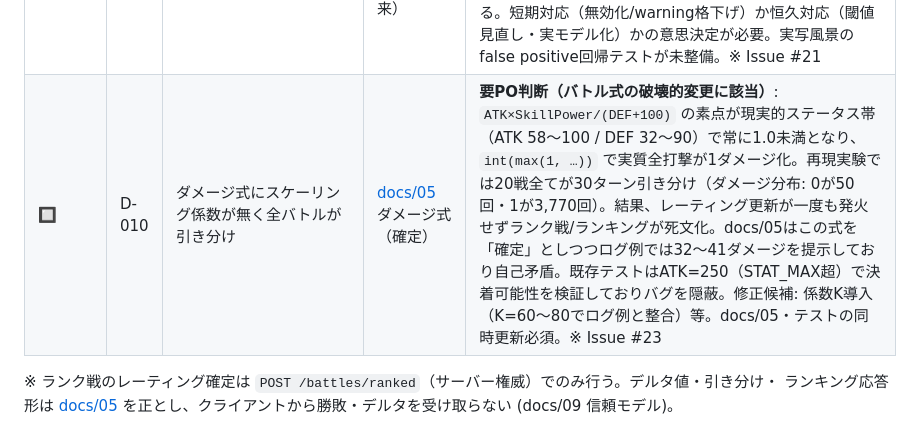
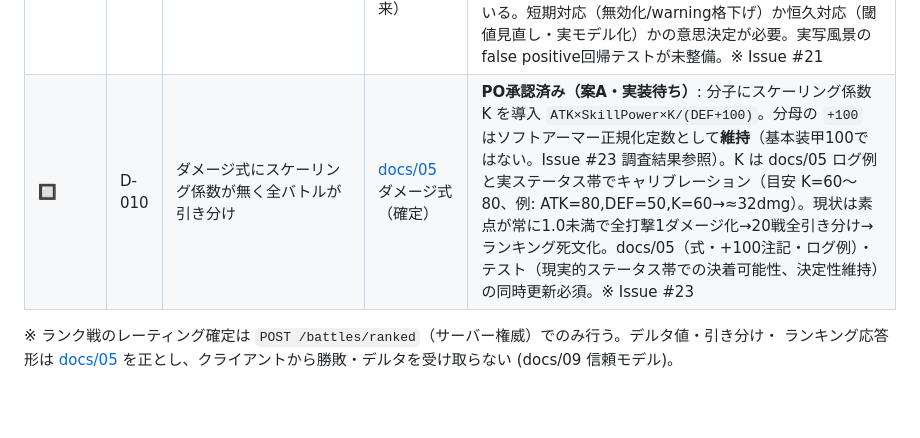
Before and after one commit to hawkymisc/photo-mecha-battle, a Markdown page: PLAN.md, the part around the change. GitHub-like rendering; blank space fills up the shorter version.

Commit message:
docs: D-010の修正方針をPO承認済み(案A)に更新
Issue #23 に +100 の設計意図調査と案A採用を追記したのに合わせ、
PLAN.md の D-010 を「要PO判断」から「PO承認済み・実装待ち」に更新。

Co-authored-by: Cursor <cursoragent@cursor.com>

```diff
--- a/PLAN.md
+++ b/PLAN.md
@@ -56,7 +56,7 @@ D-002 はバトルバランス検証の前提。D-003 はクライアントの
 | ✅ | D-007 | ランク戦 seed のサーバー生成 | [docs/09](docs/09_lightweight_server_architecture.md) 信頼モデル | `POST /battles/ranked` はクライアント送信 seed を無視し（後方互換のため 400 にはしない）、`GameStore.generate_battle_seed`（`secrets.randbits`）でサーバーが生成した seed を `battles.seed` に保存する。レスポンスの `seed` は演出再生用に返却。エンジン直呼びの再現性テストは維持（[`tests/test_battle.py`](tests/test_battle.py)）。※ Issue #5 |
 | ✅ | D-008 | `GET /battles/{id}` の参照権限 | [docs/07](docs/07_platform_and_system.md) 所有権 | 対戦当事者 (player_a / player_b) のみ参照可、未認証は 401、第三者は 403。CPU 戦は player_a のみ。所有者のないデモ戦（`POST /battles`）は認証済みなら誰でも閲覧可。認可テストをマトリクスで追加（[`tests/test_phase2.py`](tests/test_phase2.py)）。副次修正: `X-User-Token` 欠落時のレスポンスを 422→401 に統一（docs/07 API 共通規約）。※ Issue #6 |
 | 🔲 | D-009 | 顔検出ヒューリスティックが風景写真を誤検出 | [docs/02](docs/02_photo_object_extraction.md) 顔・個人情報検出（本来 🔲 将来） | **要トリアージ**: `detect_face_like_region`（[`vision/analysis.py`](src/photo_mecha_battle/vision/analysis.py)）の肌色ヒューリスティックが、暖色系の自然テクスチャ（砂浜・木材・紅葉・夕焼け等）を高頻度で誤検出し撮影を`blocked`にする。決定的判定のため`action:"recapture"`案内も無意味。docs/02では本来MVP範囲外（β公開前必須）の項目が既に有効化されている。短期対応（無効化/warning格下げ）か恒久対応（閾値見直し・実モデル化）かの意思決定が必要。実写風景のfalse positive回帰テストが未整備。※ Issue #21 |
-| 🔲 | D-010 | ダメージ式にスケーリング係数が無く全バトルが引き分け | [docs/05](docs/05_team_and_battle.md) ダメージ式（確定）| **要PO判断（バトル式の破壊的変更に該当）**: `ATK×SkillPower/(DEF+100)` の素点が現実的ステータス帯（ATK 58〜100 / DEF 32〜90）で常に1.0未満となり、`int(max(1, …))` で実質全打撃が1ダメージ化。再現実験では20戦全てが30ターン引き分け（ダメージ分布: 0が50回・1が3,770回）。結果、レーティング更新が一度も発火せずランク戦/ランキングが死文化。docs/05はこの式を「確定」としつつログ例では32〜41ダメージを提示しており自己矛盾。既存テストはATK=250（STAT_MAX超）で決着可能性を検証しておりバグを隠蔽。修正候補: 係数K導入（K=60〜80でログ例と整合）等。docs/05・テストの同時更新必須。※ Issue #23 |
+| 🔲 | D-010 | ダメージ式にスケーリング係数が無く全バトルが引き分け | [docs/05](docs/05_team_and_battle.md) ダメージ式（確定）| **PO承認済み（案A・実装待ち）**: 分子にスケーリング係数 K を導入 `ATK×SkillPower×K/(DEF+100)`。分母の `+100` はソフトアーマー正規化定数として**維持**（基本装甲100ではない。Issue #23 調査結果参照）。K は docs/05 ログ例と実ステータス帯でキャリブレーション（目安 K=60〜80、例: ATK=80,DEF=50,K=60→≈32dmg）。現状は素点が常に1.0未満で全打撃1ダメージ化→20戦全引き分け→ランキング死文化。docs/05（式・+100注記・ログ例）・テスト（現実的ステータス帯での決着可能性、決定性維持）の同時更新必須。※ Issue #23 |
 
 ※ ランク戦のレーティング確定は `POST /battles/ranked`（サーバー権威）でのみ行う。デルタ値・引き分け・
 ランキング応答形は [docs/05](docs/05_team_and_battle.md) を正とし、クライアントから勝敗・デルタを受け取らない (docs/09 信頼モデル)。
```
